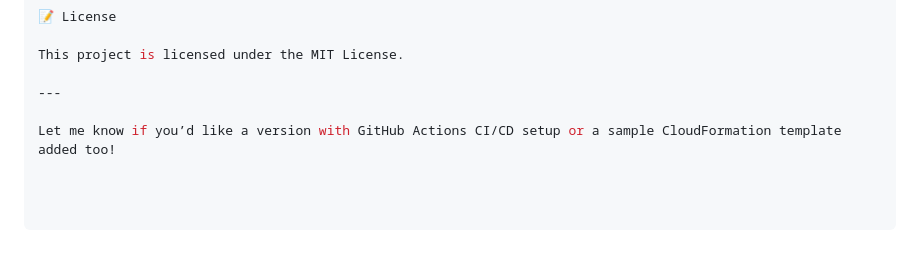
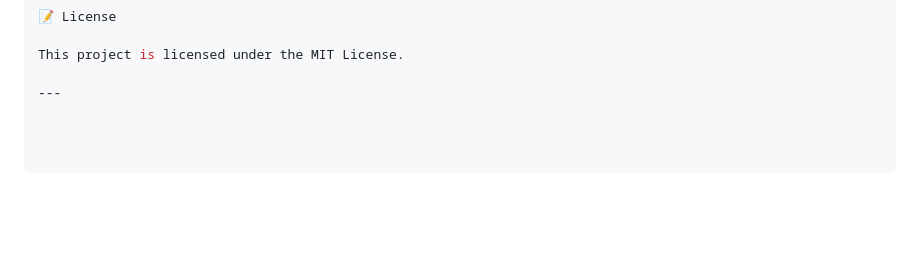
Before and after one commit to newthiesco/aws-serverless-app, a Markdown page: README.md, the part around the change. Drawn GitHub-style; blank space fills up the shorter version.

```diff
--- a/README.md
+++ b/README.md
@@ -148,5 +148,3 @@ Have suggestions or found a bug? Feel free to open an issue or submit a PR!
 This project is licensed under the MIT License.
 
 ---
-
-Let me know if you’d like a version with GitHub Actions CI/CD setup or a sample CloudFormation template added too!
```
